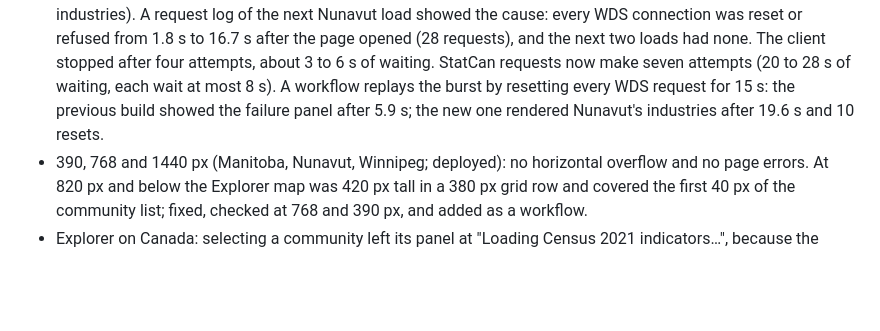
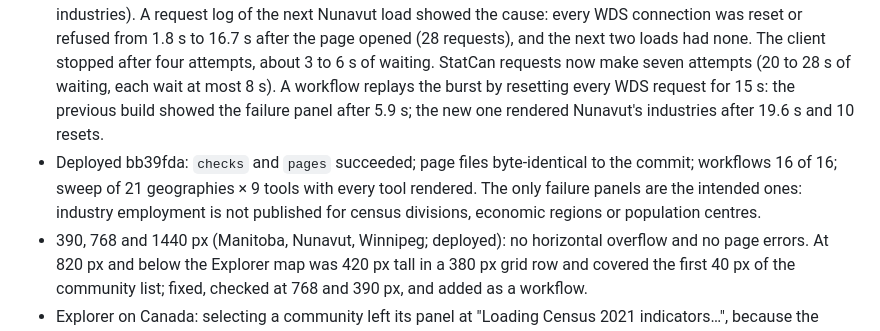
Before and after one commit to symonyeal/Canada-Regional-Profiles, a Markdown page: docs/VALIDATION.md, the part around the change. GitHub-like rendering; blank space fills up the shorter version.

Commit message:
Record deployed checks for bb39fda
Co-Authored-By: Claude Opus 5.5 <noreply@anthropic.com>

```diff
--- a/docs/VALIDATION.md
+++ b/docs/VALIDATION.md
@@ -38,6 +38,7 @@ After the change, "failed" requests are hedge copies cancelled once the other co
 
 - Deployed files: all 22 page files under `site/` (boundaries excluded) are byte-identical to the committed blobs, and so is every eighth boundary file.
 - Deployed workflows: 13 of 13. Deployed sweep, 21 geographies × 9 tools: every tool rendered except five panels in British Columbia, Alberta and Division No. 11 that reported "could not be reached" for `www150.statcan.gc.ca`; Ottawa–Gatineau was still loading three panels at 25 s. Three re-runs for British Columbia and two for Ottawa–Gatineau had 0 failed requests. The deployed workflows at efa76b9 then failed once the same way (Nunavut industries). A request log of the next Nunavut load showed the cause: every WDS connection was reset or refused from 1.8 s to 16.7 s after the page opened (28 requests), and the next two loads had none. The client stopped after four attempts, about 3 to 6 s of waiting. StatCan requests now make seven attempts (20 to 28 s of waiting, each wait at most 8 s). A workflow replays the burst by resetting every WDS request for 15 s: the previous build showed the failure panel after 5.9 s; the new one rendered Nunavut's industries after 19.6 s and 10 resets.
+- Deployed bb39fda: `checks` and `pages` succeeded; page files byte-identical to the commit; workflows 16 of 16; sweep of 21 geographies × 9 tools with every tool rendered. The only failure panels are the intended ones: industry employment is not published for census divisions, economic regions or population centres.
 - 390, 768 and 1440 px (Manitoba, Nunavut, Winnipeg; deployed): no horizontal overflow and no page errors. At 820 px and below the Explorer map was 420 px tall in a 380 px grid row and covered the first 40 px of the community list; fixed, checked at 768 and 390 px, and added as a workflow.
 - Explorer on Canada: selecting a community left its panel at "Loading Census 2021 indicators…", because the stale-response guard compared with an id set only when the province map was drawn. Fixed and added as a workflow.
 - Main-thread CPU (local, every tool mounted, V8 profile): Quebec 35.0 s wall, of which site modules 0.54 s, MapLibre 2.7 s and idle (network) 30.6 s; Ontario 0.49 s, 2.5 s and 30.3 s; Canada 0.28 s, 1.3 s and 31.8 s. The largest site costs were JSON parsing in `exchange` (65–99 ms) and point-in-polygon tests (60–69 ms). A bounding-box test before the ray cast reduced the latter to 28 ms in Quebec and Ontario.
```
